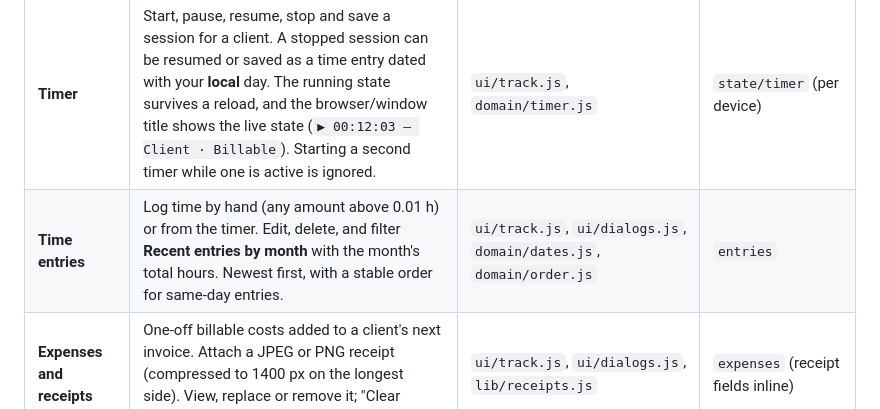
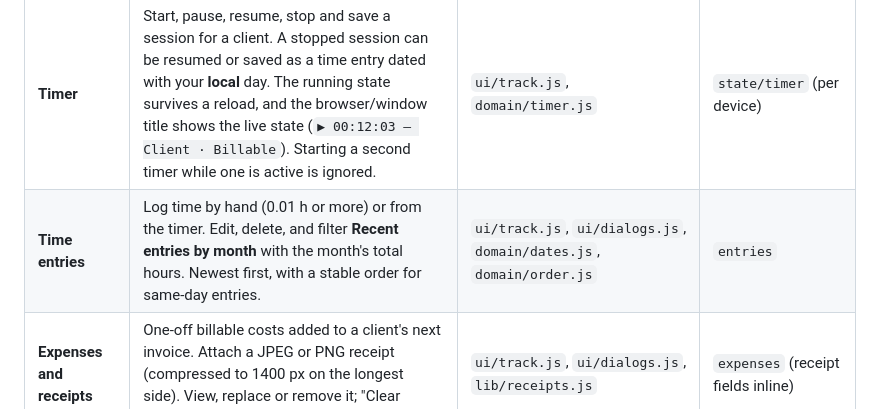
Before and after one commit to patel24kishan/billable-app, a Markdown page: README.md, the part around the change. Drawn GitHub-style.

Commit message:
Docs: fix two wording nits (minimum hours, data folder spelling)
Co-Authored-By: Claude Sonnet 5.5 <noreply@anthropic.com>

```diff
--- a/README.md
+++ b/README.md
@@ -45,7 +45,7 @@ All screenshots use made-up demo data.
 | Feature | What it does | Main modules | What is stored |
 |---|---|---|---|
 | **Timer** | Start, pause, resume, stop and save a session for a client. A stopped session can be resumed or saved as a time entry dated with your **local** day. The running state survives a reload, and the browser/window title shows the live state (`▶ 00:12:03 — Client · Billable`). Starting a second timer while one is active is ignored. | `ui/track.js`, `domain/timer.js` | `state/timer` (per device) |
-| **Time entries** | Log time by hand (any amount above 0.01 h) or from the timer. Edit, delete, and filter **Recent entries by month** with the month's total hours. Newest first, with a stable order for same-day entries. | `ui/track.js`, `ui/dialogs.js`, `domain/dates.js`, `domain/order.js` | `entries` |
+| **Time entries** | Log time by hand (0.01 h or more) or from the timer. Edit, delete, and filter **Recent entries by month** with the month's total hours. Newest first, with a stable order for same-day entries. | `ui/track.js`, `ui/dialogs.js`, `domain/dates.js`, `domain/order.js` | `entries` |
 | **Expenses and receipts** | One-off billable costs added to a client's next invoice. Attach a JPEG or PNG receipt (compressed to 1400 px on the longest side). View, replace or remove it; "Clear selected file" discards a freshly picked file. | `ui/track.js`, `ui/dialogs.js`, `lib/receipts.js` | `expenses` (receipt fields inline) |
 | **Clients** | Add, edit, archive/unarchive and delete clients. Archived clients leave the timer and expense dropdowns but stay selectable for invoices. Case-insensitive alphabetical list. | `ui/clients.js` | `clients` |
 | **Invoice preview** | Pick a client and month and preview every un-invoiced time entry and expense with subtotal, tax lines and total. Changing the month, client or the "include already invoiced" box clears a stale preview. | `ui/invoices.js`, `services/invoices.js`, `domain/invoiceTotals.js` | nothing until you generate |
```
